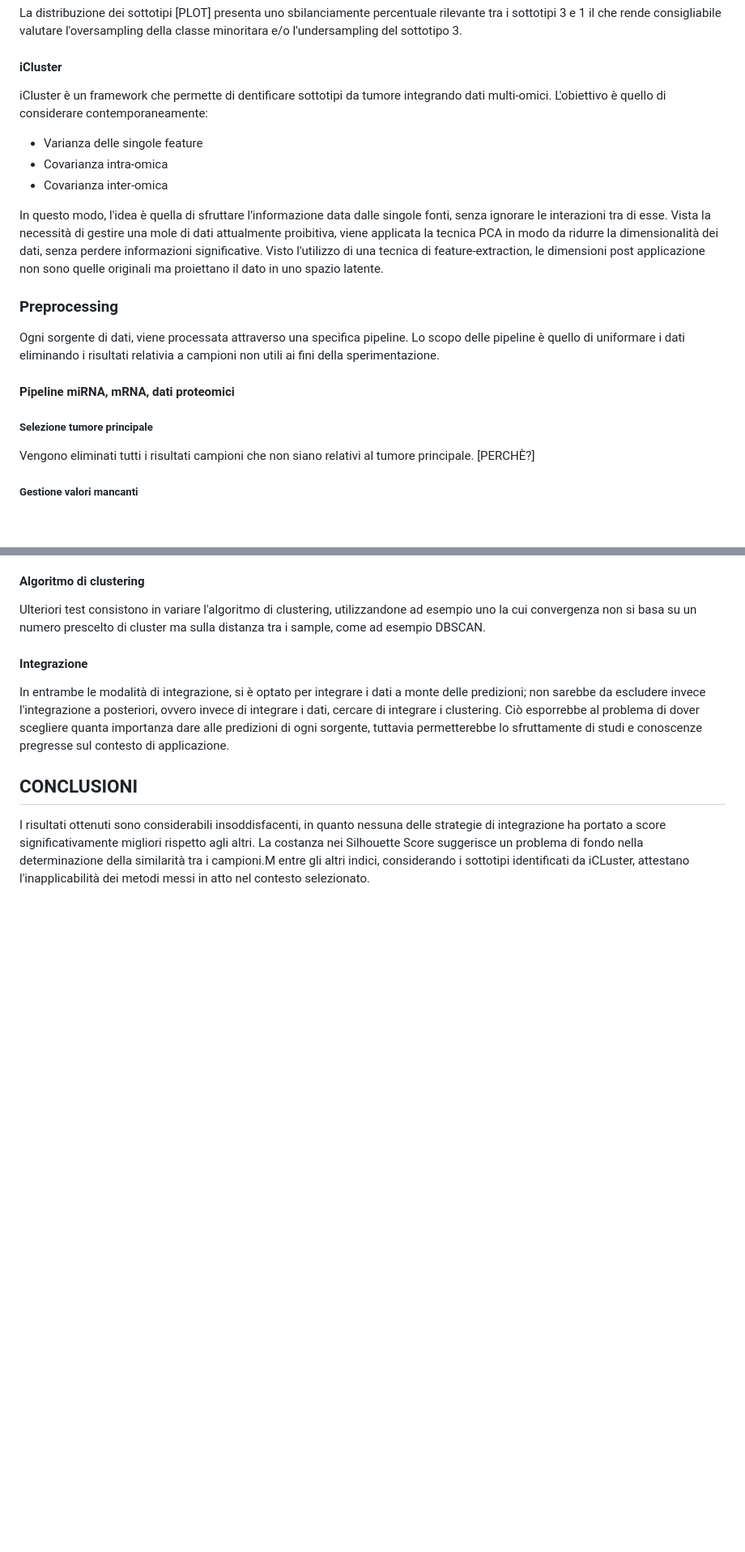
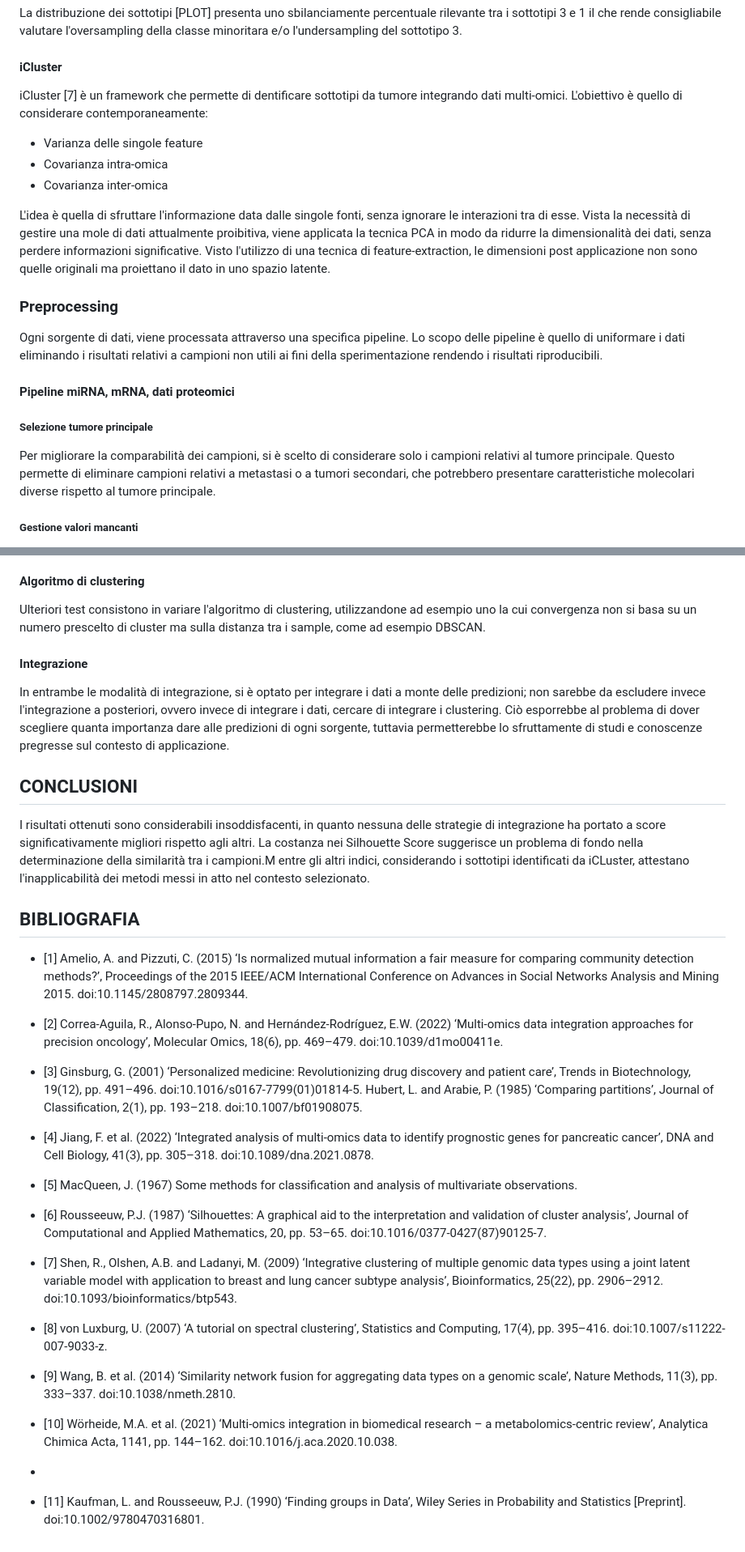
Before and after one commit to mirco-gnuva/BioInf-project, a Markdown page: report/report.md, 2 parts joined by grey strips. Shown at 81% size. Drawn GitHub-style; blank space fills up the shorter version.

```diff
--- a/report/report.md
+++ b/report/report.md
@@ -47,23 +47,22 @@ La distribuzione dei sottotipi [PLOT] presenta uno sbilanciamente percentuale ri
 
 
 #### iCluster
-iCluster è un framework che permette di dentificare sottotipi da tumore integrando dati multi-omici. L'obiettivo è quello di considerare contemporaneamente:
+iCluster [7] è un framework che permette di dentificare sottotipi da tumore integrando dati multi-omici. L'obiettivo è quello di considerare contemporaneamente:
 - Varianza delle singole feature
 - Covarianza intra-omica
 - Covarianza inter-omica
 
-In questo modo, l'idea è quella di sfruttare l'informazione data dalle singole fonti, senza ignorare le interazioni tra di esse.
+L'idea è quella di sfruttare l'informazione data dalle singole fonti, senza ignorare le interazioni tra di esse.
 Vista la necessità di gestire una mole di dati attualmente proibitiva, viene applicata la tecnica PCA in modo da ridurre la dimensionalità dei dati, senza perdere informazioni significative. Visto l'utilizzo di una tecnica di feature-extraction, le dimensioni post applicazione non sono quelle originali ma proiettano il dato in uno spazio latente.
 
 
 
 ### Preprocessing
-Ogni sorgente di dati, viene processata attraverso una specifica pipeline. Lo scopo delle pipeline è quello di uniformare i dati eliminando i risultati relativia a campioni non utili ai fini della sperimentazione.
+Ogni sorgente di dati, viene processata attraverso una specifica pipeline. Lo scopo delle pipeline è quello di uniformare i dati eliminando i risultati relativi a campioni non utili ai fini della sperimentazione rendendo i risultati riproducibili.
 
 #### Pipeline miRNA, mRNA, dati proteomici
 ##### Selezione tumore principale
-Vengono eliminati tutti i risultati campioni che non siano relativi al tumore principale.
-[PERCHÈ?]
+Per migliorare la comparabilità dei campioni, si è scelto di considerare solo i campioni relativi al tumore principale. Questo permette di eliminare campioni relativi a metastasi o a tumori secondari, che potrebbero presentare caratteristiche molecolari diverse rispetto al tumore principale.
 
 ##### Gestione valori mancanti
 L'unica sorgente che presenta dati mancanti è quella relativa all'espressione proteica (4.5%)[PLOT].
@@ -228,3 +229,28 @@ In entrambe le modalità di integrazione, si è optato per integrare i dati a mo
 ## CONCLUSIONI
 I risultati ottenuti sono considerabili insoddisfacenti, in quanto nessuna delle strategie di integrazione ha portato a score significativamente migliori rispetto agli altri.
 La costanza nei Silhouette Score suggerisce un problema di fondo nella determinazione della similarità tra i campioni.M entre gli altri indici, considerando i sottotipi identificati da iCLuster, attestano l'inapplicabilità dei metodi messi in atto nel contesto selezionato.
+
+
+## BIBLIOGRAFIA
+- [1] Amelio, A. and Pizzuti, C. (2015) ‘Is normalized mutual information a fair measure for comparing community detection methods?’, Proceedings of the 2015 IEEE/ACM International Conference on Advances in Social Networks Analysis and Mining 2015. doi:10.1145/2808797.2809344.
+
+- [2] Correa-Aguila, R., Alonso-Pupo, N. and Hernández-Rodríguez, E.W. (2022) ‘Multi-omics data integration approaches for precision oncology’, Molecular Omics, 18(6), pp. 469–479. doi:10.1039/d1mo00411e.
+
+- [3] Ginsburg, G. (2001) ‘Personalized medicine: Revolutionizing drug discovery and patient care’, Trends in Biotechnology, 19(12), pp. 491–496. doi:10.1016/s0167-7799(01)01814-5.
+Hubert, L. and Arabie, P. (1985) ‘Comparing partitions’, Journal of Classification, 2(1), pp. 193–218. doi:10.1007/bf01908075.
+
+- [4] Jiang, F. et al. (2022) ‘Integrated analysis of multi-omics data to identify prognostic genes for pancreatic cancer’, DNA and Cell Biology, 41(3), pp. 305–318. doi:10.1089/dna.2021.0878.
+
+- [5] MacQueen, J. (1967) Some methods for classification and analysis of multivariate observations.
+
+- [6] Rousseeuw, P.J. (1987) ‘Silhouettes: A graphical aid to the interpretation and validation of cluster analysis’, Journal of Computational and Applied Mathematics, 20, pp. 53–65. doi:10.1016/0377-0427(87)90125-7.
+
+- [7] Shen, R., Olshen, A.B. and Ladanyi, M. (2009) ‘Integrative clustering of multiple genomic data types using a joint latent variable model with application to breast and lung cancer subtype analysis’, Bioinformatics, 25(22), pp. 2906–2912. doi:10.1093/bioinformatics/btp543.
+
+- [8] von Luxburg, U. (2007) ‘A tutorial on spectral clustering’, Statistics and Computing, 17(4), pp. 395–416. doi:10.1007/s11222-007-9033-z.
+
+- [9] Wang, B. et al. (2014) ‘Similarity network fusion for aggregating data types on a genomic scale’, Nature Methods, 11(3), pp. 333–337. doi:10.1038/nmeth.2810.
+
+- [10] Wörheide, M.A. et al. (2021) ‘Multi-omics integration in biomedical research – a metabolomics-centric review’, Analytica Chimica Acta, 1141, pp. 144–162. doi:10.1016/j.aca.2020.10.038.
+-
+- [11] Kaufman, L. and Rousseeuw, P.J. (1990) ‘Finding groups in Data’, Wiley Series in Probability and Statistics [Preprint]. doi:10.1002/9780470316801.
```
Also changed, not shown: other parts of report/report.md (+13 -11 lines).
